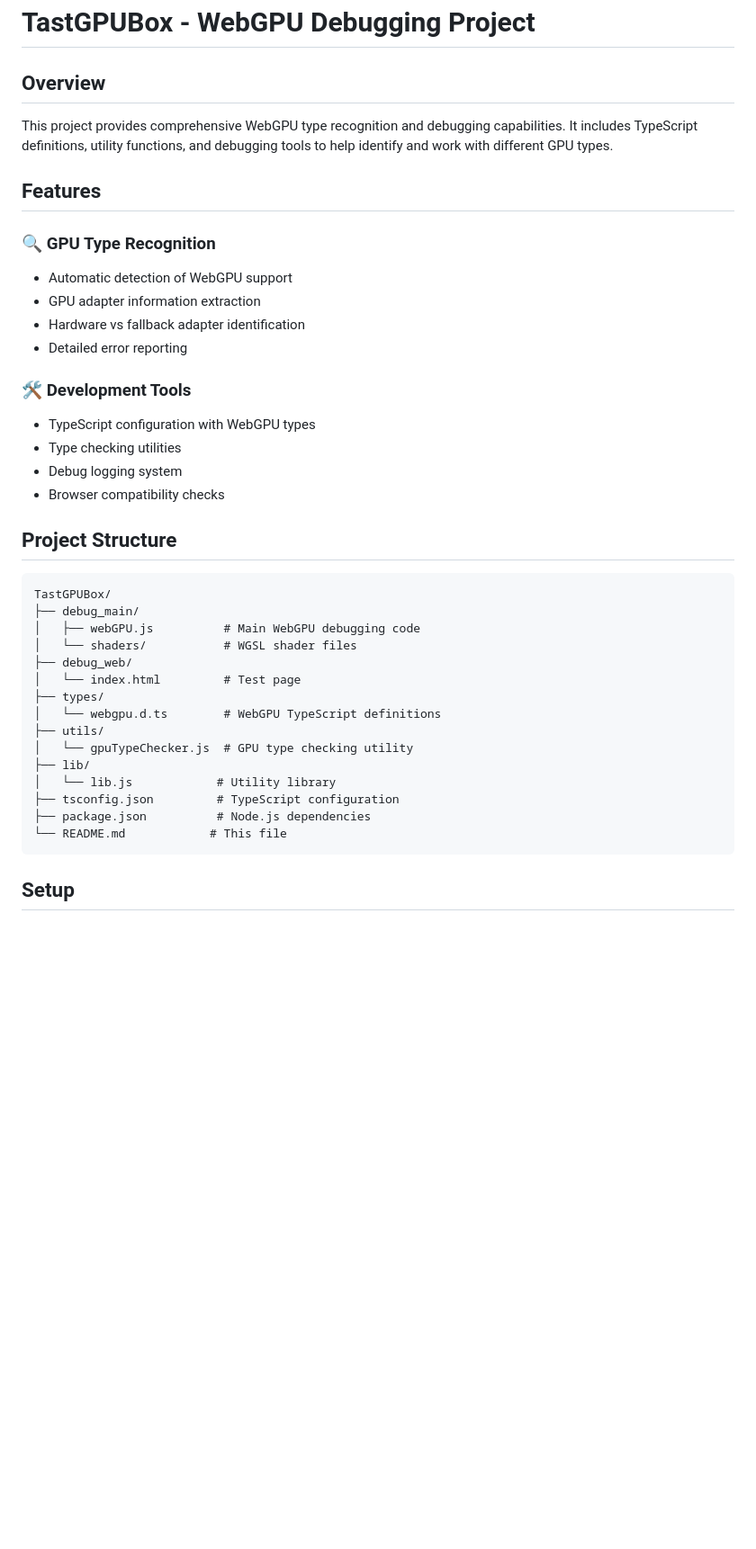
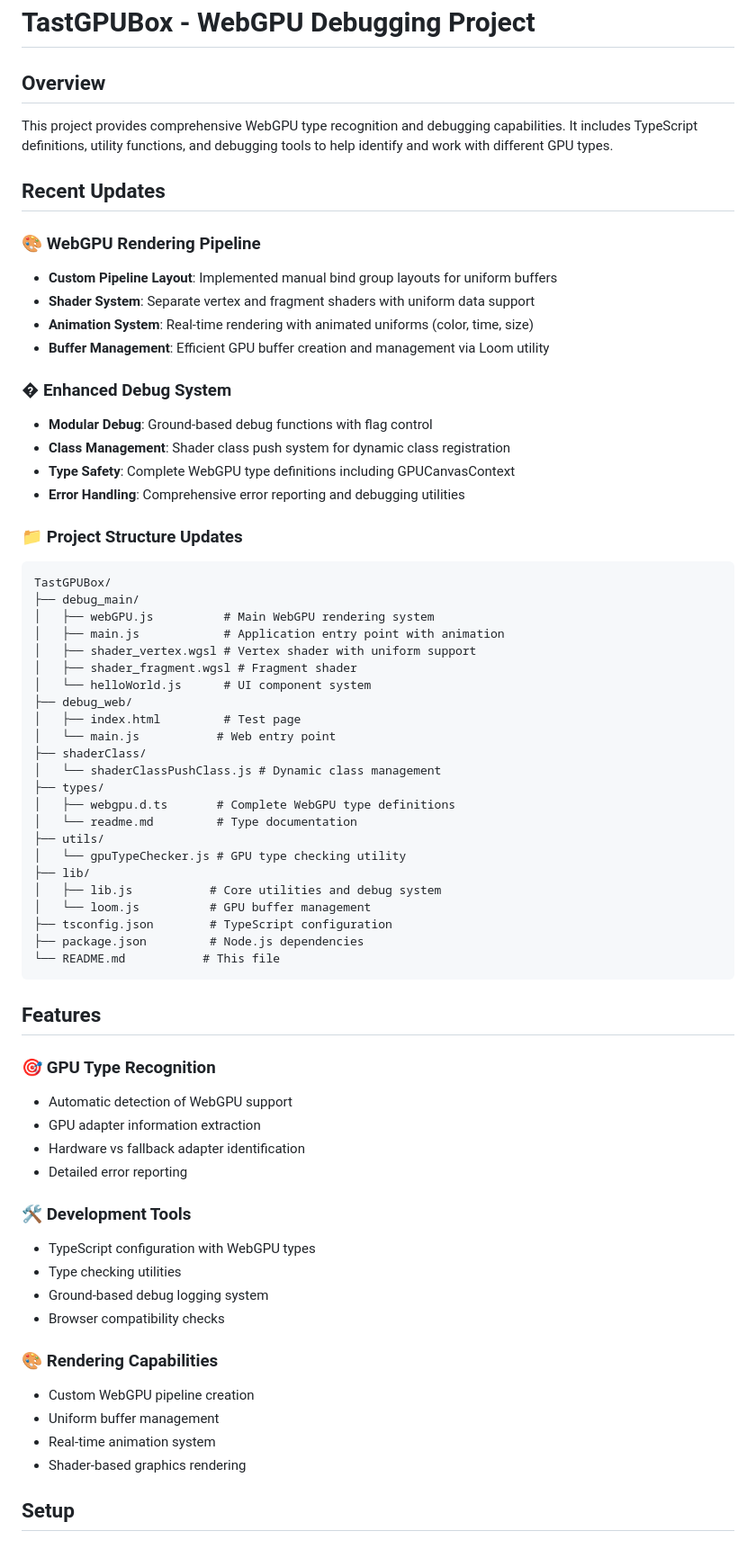
Before and after one commit to armyUser3181/TastGPUBox, a Markdown page: readme.md, the part around the change. Shown at 90% size. Drawn GitHub-style; blank space fills up the shorter version.

````diff
--- a/readme.md
+++ b/readme.md
@@ -3,9 +3,50 @@
 ## Overview
 This project provides comprehensive WebGPU type recognition and debugging capabilities. It includes TypeScript definitions, utility functions, and debugging tools to help identify and work with different GPU types.
 
+## Recent Updates
+
+### 🎨 WebGPU Rendering Pipeline
+- **Custom Pipeline Layout**: Implemented manual bind group layouts for uniform buffers
+- **Shader System**: Separate vertex and fragment shaders with uniform data support
+- **Animation System**: Real-time rendering with animated uniforms (color, time, size)
+- **Buffer Management**: Efficient GPU buffer creation and management via Loom utility
+
+### � Enhanced Debug System
+- **Modular Debug**: Ground-based debug functions with flag control
+- **Class Management**: Shader class push system for dynamic class registration
+- **Type Safety**: Complete WebGPU type definitions including GPUCanvasContext
+- **Error Handling**: Comprehensive error reporting and debugging utilities
+
+### 📁 Project Structure Updates
+```
+TastGPUBox/
+├── debug_main/
+│   ├── webGPU.js          # Main WebGPU rendering system
+│   ├── main.js            # Application entry point with animation
+│   ├── shader_vertex.wgsl # Vertex shader with uniform support
+│   ├── shader_fragment.wgsl # Fragment shader
+│   └── helloWorld.js      # UI component system
+├── debug_web/
+│   ├── index.html         # Test page
+│   └── main.js           # Web entry point
+├── shaderClass/
+│   └── shaderClassPushClass.js # Dynamic class management
+├── types/
+│   ├── webgpu.d.ts       # Complete WebGPU type definitions
+│   └── readme.md         # Type documentation
+├── utils/
+│   └── gpuTypeChecker.js # GPU type checking utility
+├── lib/
+│   ├── lib.js           # Core utilities and debug system
+│   └── loom.js          # GPU buffer management
+├── tsconfig.json        # TypeScript configuration
+├── package.json         # Node.js dependencies
+└── README.md           # This file
+```
+
 ## Features
 
-### 🔍 GPU Type Recognition
+### 🎯 GPU Type Recognition
 - Automatic detection of WebGPU support
 - GPU adapter information extraction
 - Hardware vs fallback adapter identification
@@ -14,28 +55,14 @@ This project provides comprehensive WebGPU type recognition and debugging capabi
 ### 🛠️ Development Tools
 - TypeScript configuration with WebGPU types
 - Type checking utilities
-- Debug logging system
+- Ground-based debug logging system
 - Browser compatibility checks
 
-## Project Structure
-
-```
-TastGPUBox/
-├── debug_main/
-│   ├── webGPU.js          # Main WebGPU debugging code
-│   └── shaders/           # WGSL shader files
-├── debug_web/
-│   └── index.html         # Test page
-├── types/
-│   └── webgpu.d.ts        # WebGPU TypeScript definitions
-├── utils/
-│   └── gpuTypeChecker.js  # GPU type checking utility
-├── lib/
-│   └── lib.js            # Utility library
-├── tsconfig.json         # TypeScript configuration
-├── package.json          # Node.js dependencies
-└── README.md            # This file
-```
+### 🎨 Rendering Capabilities
+- Custom WebGPU pipeline creation
+- Uniform buffer management
+- Real-time animation system
+- Shader-based graphics rendering
 
 ## Setup
 
````
Also changed, not shown: README_KO.md (added, +311 -0 lines).
